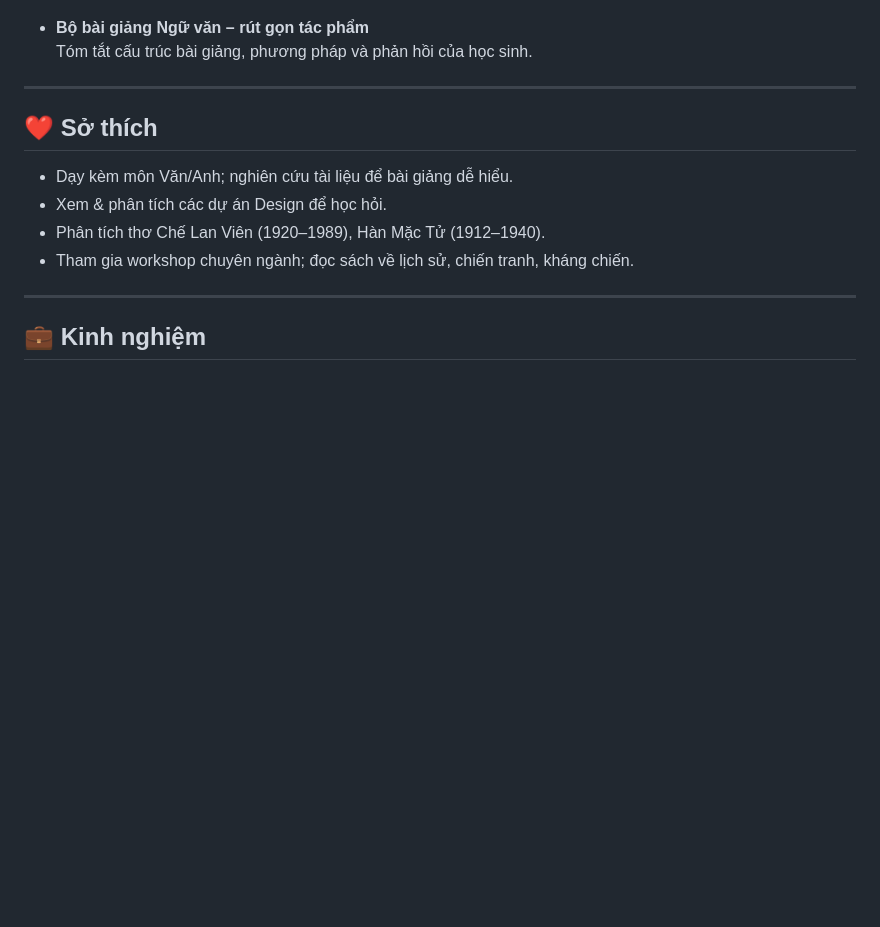
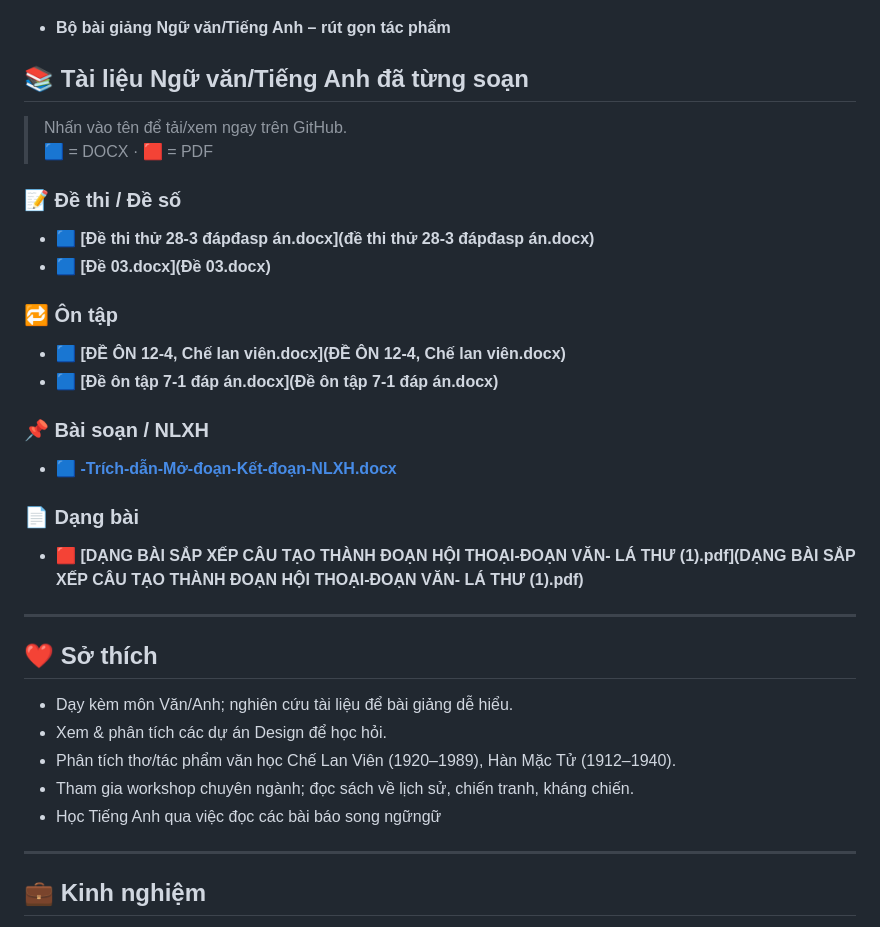
Before and after one commit to TuMaiNguyen/Profile-for-GITHUB-Tu-Mai-Nguyen, a Markdown page: README.md, the part around the change printed below. GitHub-like rendering; blank space fills up the shorter version.

Commit message:
docs(readme): add literature section with grouped links

```diff
--- a/README.md
+++ b/README.md
@@ -109,20 +106,34 @@
 
 [<img src="anh.jpg" width="70%" alt="3D Project – cover"/>](anh.jpg)
 
-- **Bộ bài giảng Ngữ văn – rút gọn tác phẩm**
-  Tóm tắt cấu trúc bài giảng, phương pháp và phản hồi của học sinh.
-  <!-- Ví dụ chèn ảnh minh hoạ:
-  <img src="assets/projects/lessonkit-01.png" width="700" alt="Lesson Kit 01"/>
-  -->
+- **Bộ bài giảng Ngữ văn/Tiếng Anh – rút gọn tác phẩm**
+## 📚 Tài liệu Ngữ văn/Tiếng Anh đã từng soạn
+
+> Nhấn vào tên để tải/xem ngay trên GitHub.
+> 🟦 = DOCX · 🟥 = PDF
+
+### 📝 Đề thi / Đề số
+- 🟦 **[Đề thi thử 28-3 đápđasp án.docx](đề thi thử 28-3 đápđasp án.docx)**
+- 🟦 **[Đề 03.docx](Đề 03.docx)**
+
+### 🔁 Ôn tập
+- 🟦 **[ĐỀ ÔN 12-4, Chế lan viên.docx](ĐỀ ÔN 12-4, Chế lan viên.docx)**
+- 🟦 **[Đề ôn tập 7-1 đáp án.docx](Đề ôn tập 7-1 đáp án.docx)**
+
+### 📌 Bài soạn / NLXH
+- 🟦 **[-Trích-dẫn-Mở-đoạn-Kết-đoạn-NLXH.docx](-Trích-dẫn-Mở-đoạn-Kết-đoạn-NLXH.docx)**
+
+### 📄 Dạng bài
+- 🟥 **[DẠNG BÀI SẮP XẾP CÂU TẠO THÀNH ĐOẠN HỘI THOẠI-ĐOẠN VĂN- LÁ THƯ (1).pdf](DẠNG BÀI SẮP XẾP CÂU TẠO THÀNH ĐOẠN HỘI THOẠI-ĐOẠN VĂN- LÁ THƯ (1).pdf)**
 
 ---
 
 ## ❤️ Sở thích
 - Dạy kèm môn Văn/Anh; nghiên cứu tài liệu để bài giảng dễ hiểu.
 - Xem & phân tích các dự án Design để học hỏi.
-- Phân tích thơ Chế Lan Viên (1920–1989), Hàn Mặc Tử (1912–1940).
+- Phân tích thơ/tác phẩm văn học Chế Lan Viên (1920–1989), Hàn Mặc Tử (1912–1940).
 - Tham gia workshop chuyên ngành; đọc sách về lịch sử, chiến tranh, kháng chiến.
-
+- Học Tiếng Anh qua việc đọc các bài báo song ngữngữ
 ---
 
 ## 💼 Kinh nghiệm
```
Also changed, not shown: other parts of README.md (+1 -4 lines).
